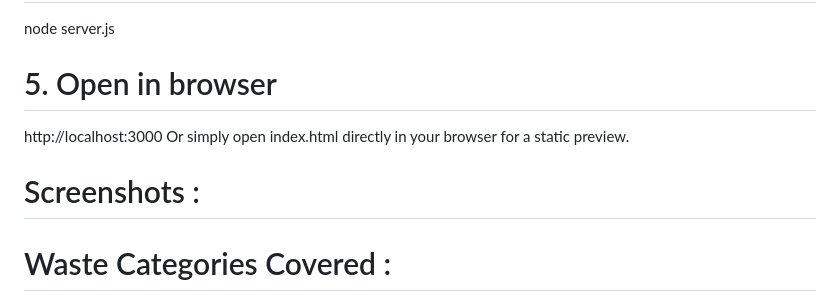
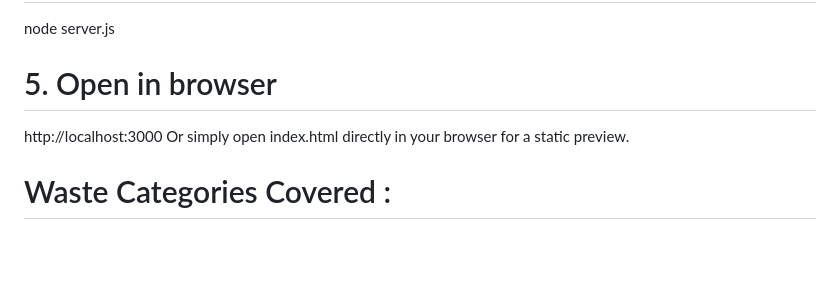
Before and after one commit to Swara595/EcoTrack-Waste-Management-System, a Markdown page: README.md, the part around the change. Rendered like a GitHub page; blank space fills up the shorter version.

Commit message:
Remove 'Screenshots' section from README
Removed the 'Screenshots' section from the README.

```diff
--- a/README.md
+++ b/README.md
@@ -63,8 +63,6 @@ node server.js
 http://localhost:3000
 Or simply open index.html directly in your browser for a static preview.
 
-# Screenshots :
-
 # Waste Categories Covered :
 Wet Waste — Food scraps, peels, biodegradable items
 Dry Waste — Recyclables (paper, plastic, glass, metal) and non-recyclables
```
